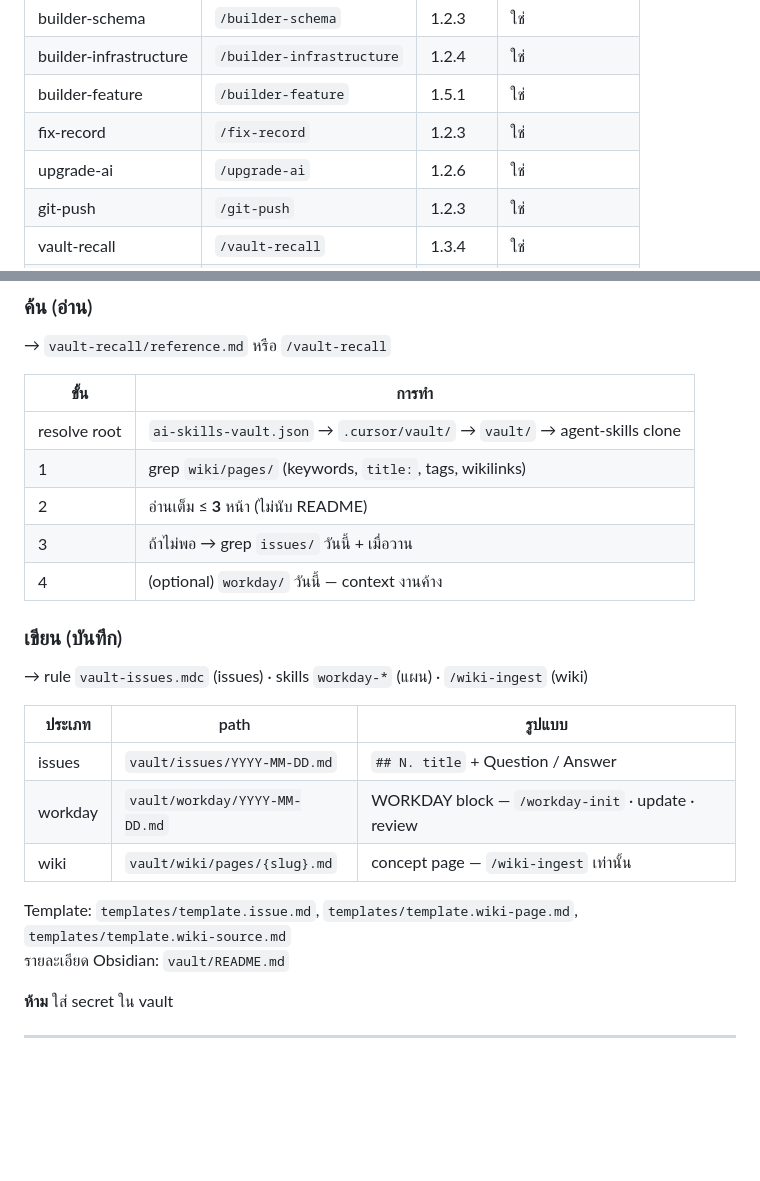
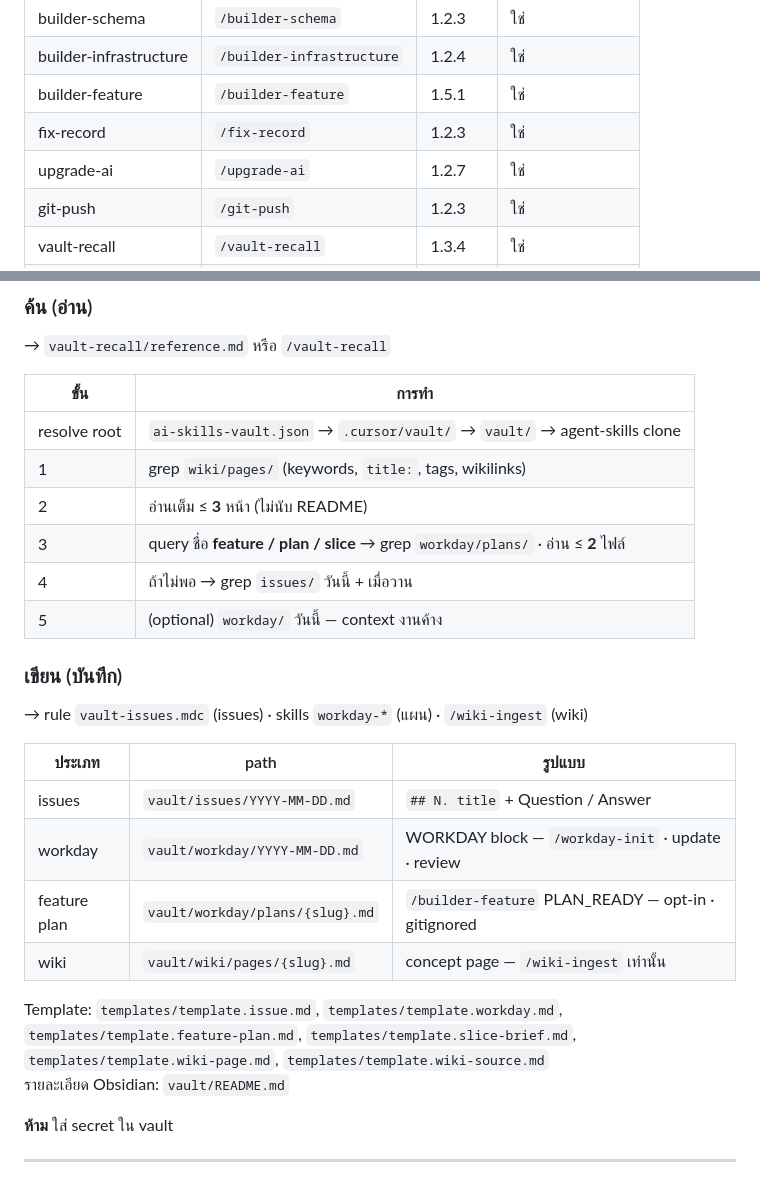
Before and after one commit to kornthiwars/SKILLS-AI, a Markdown page: docs/th/APPENDIX-TH.md, 2 parts joined by grey strips. Drawn GitHub-style; blank space fills up the shorter version.

```diff
--- a/docs/th/APPENDIX-TH.md
+++ b/docs/th/APPENDIX-TH.md
@@ -16,7 +16,7 @@
 | builder-infrastructure | `/builder-infrastructure` | 1.2.4 | ใช่ |
 | builder-feature | `/builder-feature` | 1.5.1 | ใช่ |
 | fix-record | `/fix-record` | 1.2.3 | ใช่ |
-| upgrade-ai | `/upgrade-ai` | 1.2.6 | ใช่ |
+| upgrade-ai | `/upgrade-ai` | 1.2.7 | ใช่ |
 | git-push | `/git-push` | 1.2.3 | ใช่ |
 | vault-recall | `/vault-recall` | 1.3.4 | ใช่ |
 | wiki-ingest | `/wiki-ingest` | 1.0.3 | ใช่ |
@@ -136,8 +136,9 @@ ARTIFACTS | NEXT ACTIONS | HANDOFF | CONFIDENCE
 | resolve root | `ai-skills-vault.json` → `.cursor/vault/` → `vault/` → agent-skills clone |
 | 1 | grep `wiki/pages/` (keywords, `title:`, tags, wikilinks) |
 | 2 | อ่านเต็ม ≤ **3** หน้า (ไม่นับ README) |
-| 3 | ถ้าไม่พอ → grep `issues/` วันนี้ + เมื่อวาน |
-| 4 | (optional) `workday/` วันนี้ — context งานค้าง |
+| 3 | query ชื่อ **feature / plan / slice** → grep `workday/plans/` · อ่าน ≤ **2** ไฟล์ |
+| 4 | ถ้าไม่พอ → grep `issues/` วันนี้ + เมื่อวาน |
+| 5 | (optional) `workday/` วันนี้ — context งานค้าง |
 
 ### เขียน (บันทึก)
 
@@ -147,9 +148,10 @@ ARTIFACTS | NEXT ACTIONS | HANDOFF | CONFIDENCE
 |--------|------|--------|
 | issues | `vault/issues/YYYY-MM-DD.md` | `## N. title` + Question / Answer |
 | workday | `vault/workday/YYYY-MM-DD.md` | WORKDAY block — `/workday-init` · update · review |
+| feature plan | `vault/workday/plans/{slug}.md` | `/builder-feature` PLAN_READY — opt-in · gitignored |
 | wiki | `vault/wiki/pages/{slug}.md` | concept page — `/wiki-ingest` เท่านั้น |
 
-Template: `templates/template.issue.md`, `templates/template.wiki-page.md`, `templates/template.wiki-source.md`
+Template: `templates/template.issue.md`, `templates/template.workday.md`, `templates/template.feature-plan.md`, `templates/template.slice-brief.md`, `templates/template.wiki-page.md`, `templates/template.wiki-source.md`
 รายละเอียด Obsidian: `vault/README.md`
 
 **ห้าม** ใส่ secret ใน vault
```
Also changed, not shown: ai-skills/upgrade-ai/SKILL.md (+2 -2 lines), docs/DYNAMIC-AGENT-SMOKE.md (+2 -2 lines).
